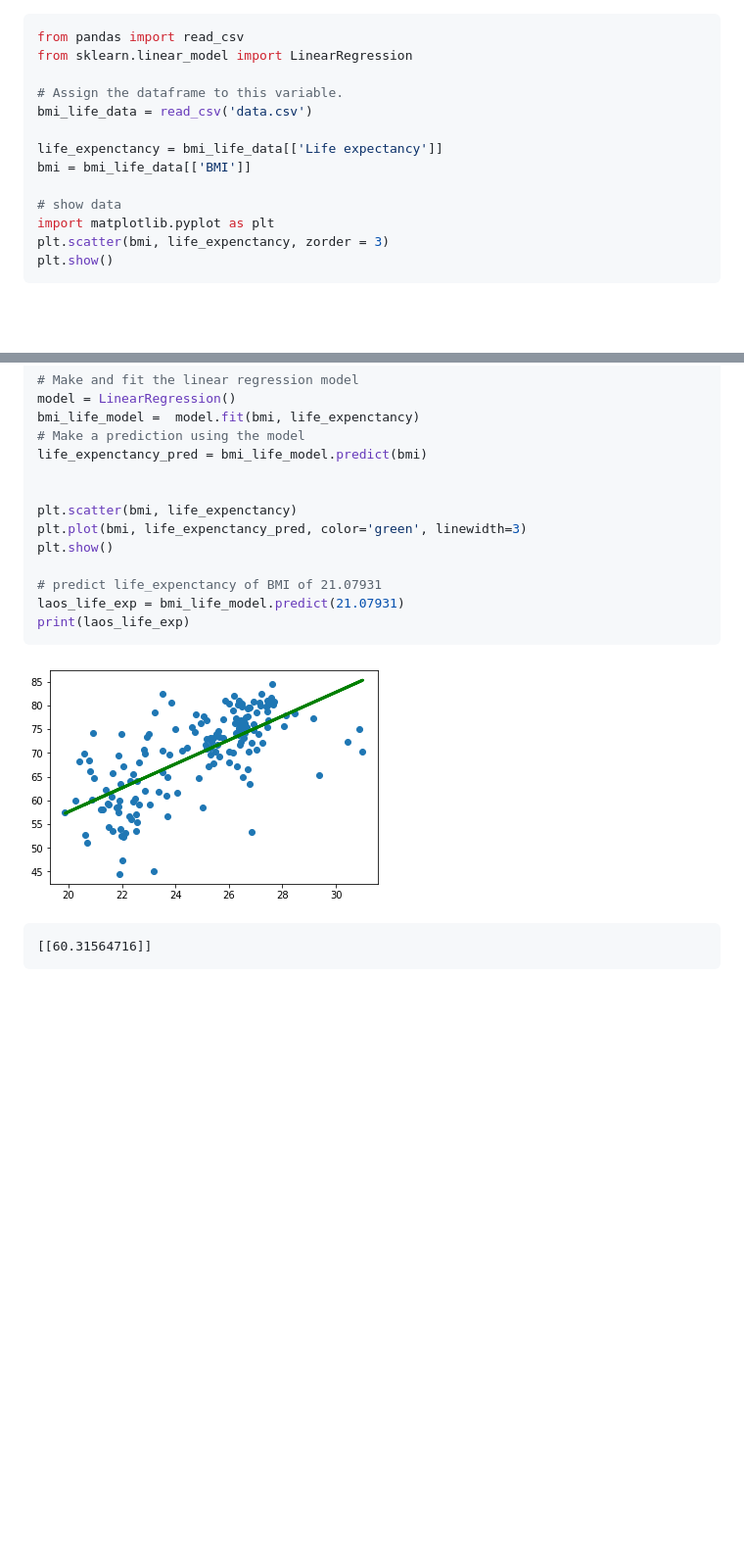
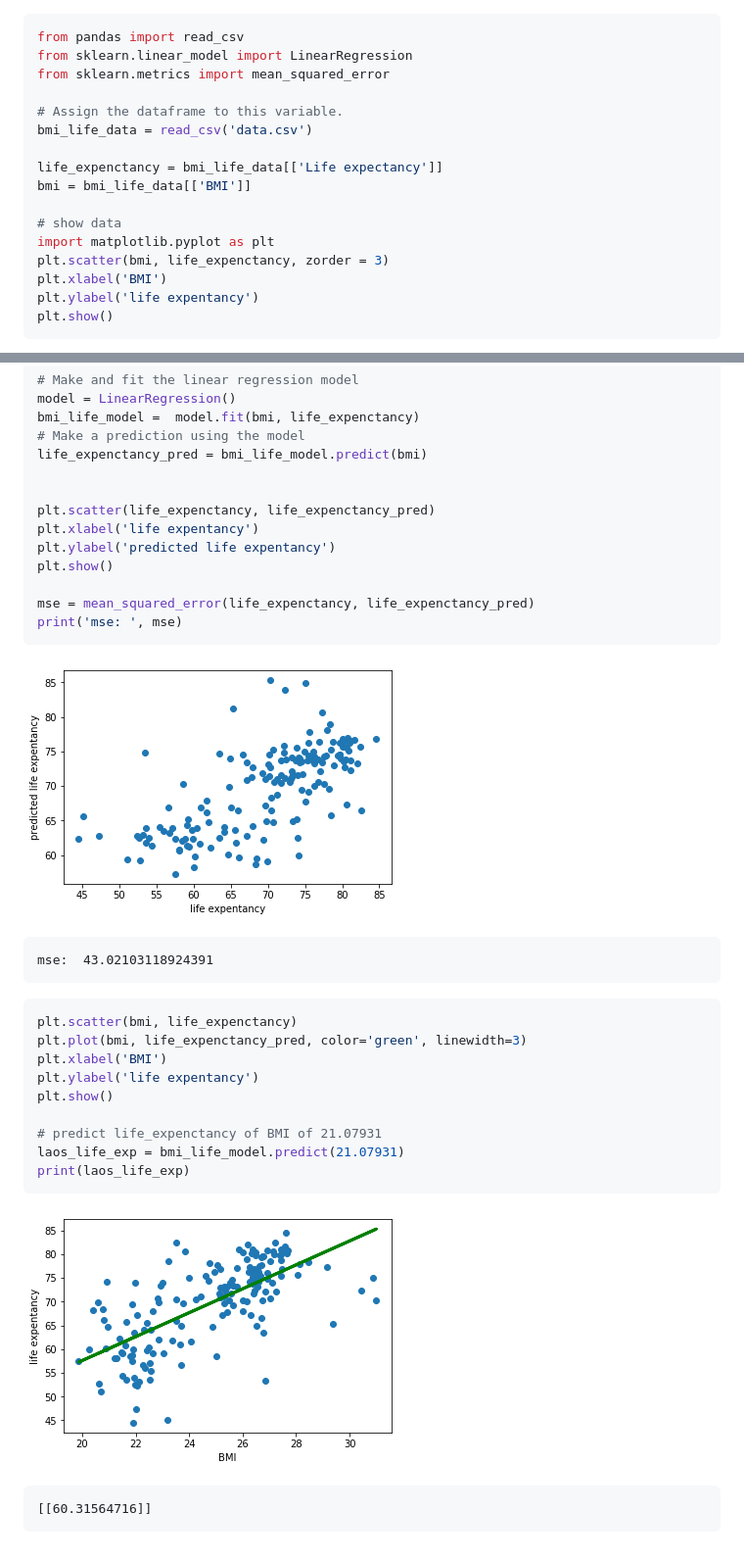
Before and after one commit to dylan-shao/ML-DS-Udacity_Data_Scientist_Nanodegree, a Markdown page: LinearRegression_singleVariable/README.md, 2 parts joined by grey strips. Shown: that part at 98% size. Rendered like a GitHub page; pictures changed too: LinearRegression_singleVariable/output_1_0.png (added), LinearRegression_singleVariable/output_2_0.png (added), Linear_regression_scikit_learn/output_1_0.png (deleted); blank space fills up the shorter version.

````diff
--- a/Linear_regression_scikit_learn/README.md
+++ b/LinearRegression_singleVariable/README.md
@@ -3,6 +3,7 @@
 ```python
 from pandas import read_csv
 from sklearn.linear_model import LinearRegression
+from sklearn.metrics import mean_squared_error
 
 # Assign the dataframe to this variable.
 bmi_life_data = read_csv('data.csv')
@@ -13,6 +14,8 @@ bmi = bmi_life_data[['BMI']]
 # show data
 import matplotlib.pyplot as plt
 plt.scatter(bmi, life_expenctancy, zorder = 3)
+plt.xlabel('BMI')
+plt.ylabel('life expentancy')
 plt.show()
 ```
 
@@ -29,8 +32,28 @@ bmi_life_model =  model.fit(bmi, life_expenctancy)
 life_expenctancy_pred = bmi_life_model.predict(bmi)
 
 
+plt.scatter(life_expenctancy, life_expenctancy_pred)
+plt.xlabel('life expentancy')
+plt.ylabel('predicted life expentancy')
+plt.show()
+
+mse = mean_squared_error(life_expenctancy, life_expenctancy_pred)
+print('mse: ', mse)
+```
+
+
+![png](output_1_0.png)
+
+
+    mse:  43.02103118924391
+
+
+
+```python
 plt.scatter(bmi, life_expenctancy)
 plt.plot(bmi, life_expenctancy_pred, color='green', linewidth=3)
+plt.xlabel('BMI')
+plt.ylabel('life expentancy')
 plt.show()
 
 # predict life_expenctancy of BMI of 21.07931
@@ -39,7 +62,7 @@ print(laos_life_exp)
 ```
 
 
-![png](output_1_0.png)
+![png](output_2_0.png)
 
 
     [[60.31564716]]
````
Also changed, not shown: LinearRegression_multiVariables/README.md (added, +176 -0 lines), LinearRegression_multiVariables/output_4_0.png (added), LinearRegression_singleVariable/output_0_0.png (added), Linear_regression_scikit_learn/output_0_0.png (deleted), 5 other files.
